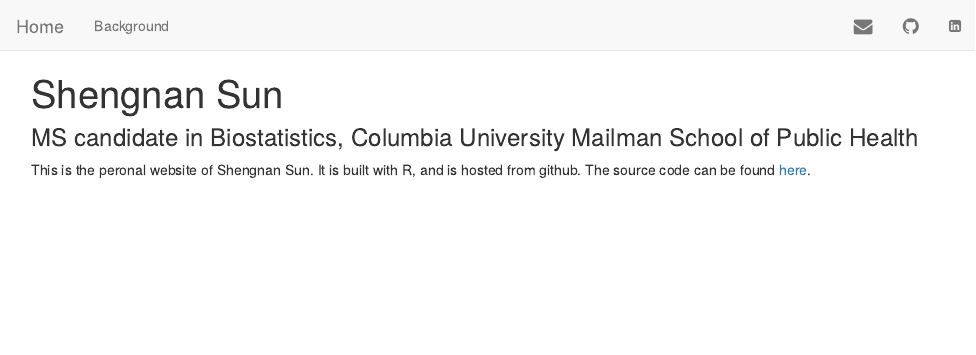
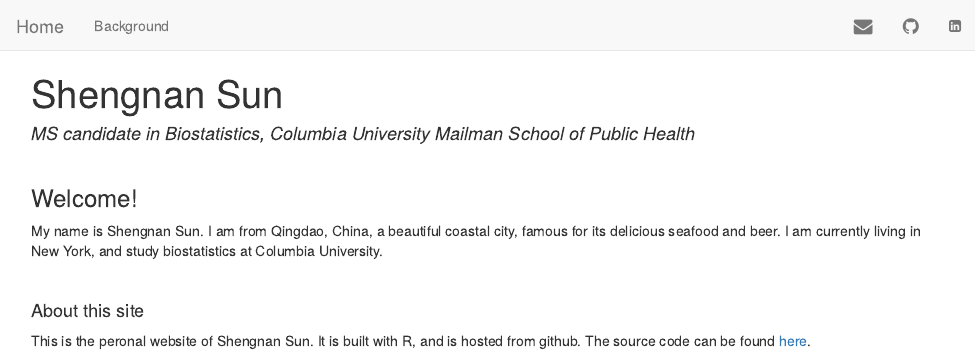
Before and after one commit to shengnans1105/shengnans1105.github.io, an R Markdown document (index.Rmd): the page in a window 1100 px wide, from its top. The pictures show the output file index.html that the author committed with the source, opened offline; library style sheets and scripts come from the installed R packages.

Commit message:
update index phage, and change formate

```diff
--- a/index.Rmd
+++ b/index.Rmd
@@ -1,6 +1,19 @@
 ---
 title: Shengnan Sun
 ---
-### MS candidate in Biostatistics, Columbia University Mailman School of Public Health
+#### _MS candidate in Biostatistics, Columbia University Mailman School of Public Health_
 
+\
+\
+\
+
+### Welcome!
+
+My name is Shengnan Sun. I am from Qingdao, China, a beautiful coastal city, famous for its delicious seafood and beer. I am currently living in New York, and study biostatistics at Columbia University.
+
+\
+\
+\
+
+#### About this site
 This is the peronal website of Shengnan Sun. It is built with R, and is hosted from github. The source code can be found [here](https://github.com/shengnans1105/shengnans1105.github.io).
```
Also changed, not shown: background.Rmd (+8 -3 lines), background.html, index.html.
